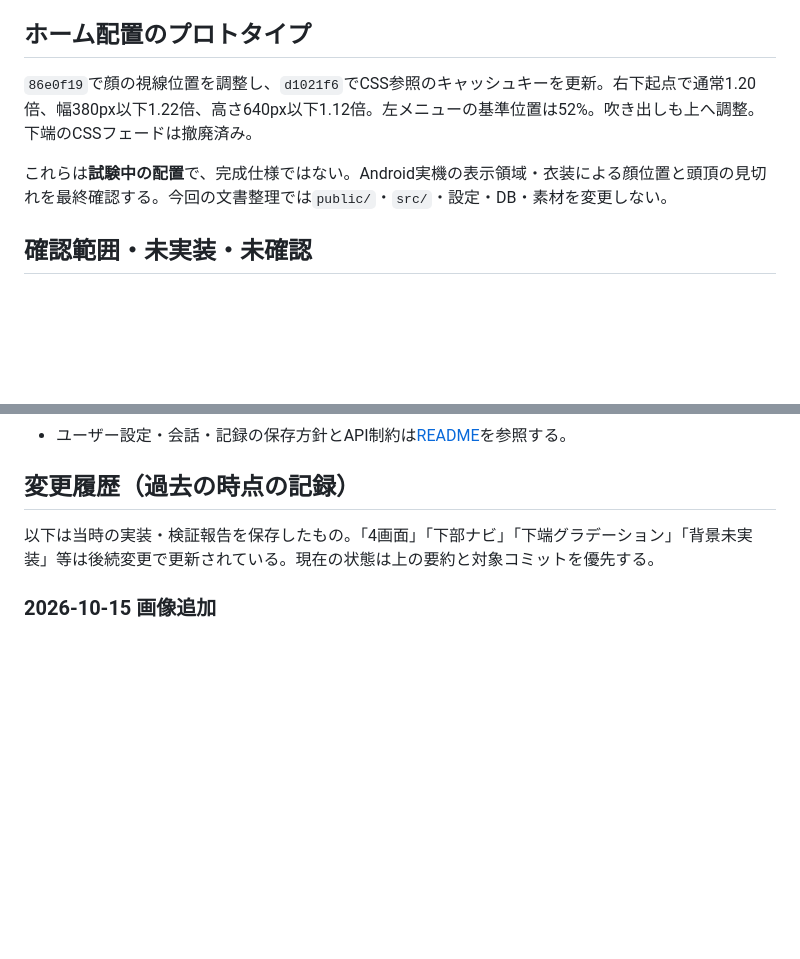
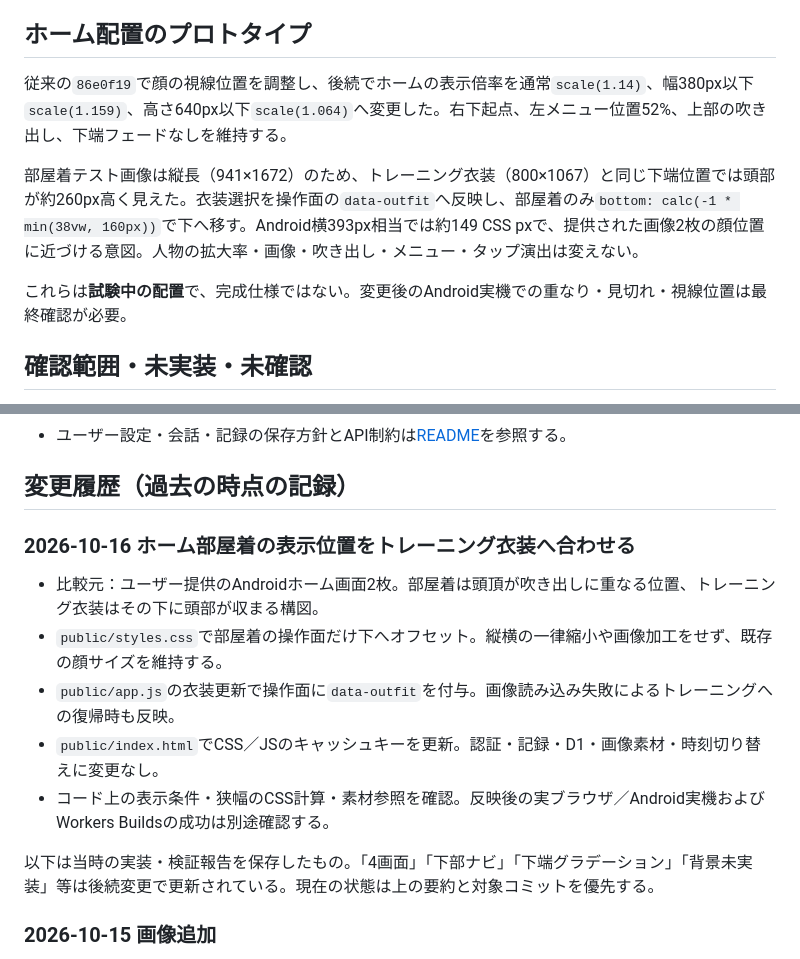
Before and after one commit to k4n7x2/kintoreapp, a Markdown page: docs/implementation-status.md, 2 parts joined by grey strips. GitHub-like rendering; blank space fills up the shorter version.

Commit message:
docs: record roomwear home positioning and verification limits

```diff
--- a/docs/implementation-status.md
+++ b/docs/implementation-status.md
@@ -47,9 +47,11 @@
 
 ## ホーム配置のプロトタイプ
 
-`86e0f19`で顔の視線位置を調整し、`d1021f6`でCSS参照のキャッシュキーを更新。右下起点で通常1.20倍、幅380px以下1.22倍、高さ640px以下1.12倍。左メニューの基準位置は52%。吹き出しも上へ調整。下端のCSSフェードは撤廃済み。
+従来の`86e0f19`で顔の視線位置を調整し、後続でホームの表示倍率を通常`scale(1.14)`、幅380px以下`scale(1.159)`、高さ640px以下`scale(1.064)`へ変更した。右下起点、左メニュー位置52%、上部の吹き出し、下端フェードなしを維持する。
 
-これらは**試験中の配置**で、完成仕様ではない。Android実機の表示領域・衣装による顔位置と頭頂の見切れを最終確認する。今回の文書整理では`public/`・`src/`・設定・DB・素材を変更しない。
+部屋着テスト画像は縦長（941×1672）のため、トレーニング衣装（800×1067）と同じ下端位置では頭部が約260px高く見えた。衣装選択を操作面の`data-outfit`へ反映し、部屋着のみ`bottom: calc(-1 * min(38vw, 160px))`で下へ移す。Android横393px相当では約149 CSS pxで、提供された画像2枚の顔位置に近づける意図。人物の拡大率・画像・吹き出し・メニュー・タップ演出は変えない。
+
+これらは**試験中の配置**で、完成仕様ではない。変更後のAndroid実機での重なり・見切れ・視線位置は最終確認が必要。
 
 ## 確認範囲・未実装・未確認
 
@@ -61,6 +63,16 @@
 - ユーザー設定・会話・記録の保存方針とAPI制約は[README](../README.md)を参照する。
 
 ## 変更履歴（過去の時点の記録）
+
+### 2026-10-16 ホーム部屋着の表示位置をトレーニング衣装へ合わせる
+
+- 比較元：ユーザー提供のAndroidホーム画面2枚。部屋着は頭頂が吹き出しに重なる位置、トレーニング衣装はその下に頭部が収まる構図。
+- `public/styles.css`で部屋着の操作面だけ下へオフセット。縦横の一律縮小や画像加工をせず、既存の顔サイズを維持する。
+- `public/app.js`の衣装更新で操作面に`data-outfit`を付与。画像読み込み失敗によるトレーニングへの復帰時も反映。
+- `public/index.html`でCSS／JSのキャッシュキーを更新。認証・記録・D1・画像素材・時刻切り替えに変更なし。
+- コード上の表示条件・狭幅のCSS計算・素材参照を確認。反映後の実ブラウザ／Android実機およびWorkers Buildsの成功は別途確認する。
+
+
 
 以下は当時の実装・検証報告を保存したもの。「4画面」「下部ナビ」「下端グラデーション」「背景未実装」等は後続変更で更新されている。現在の状態は上の要約と対象コミットを優先する。
 
```
